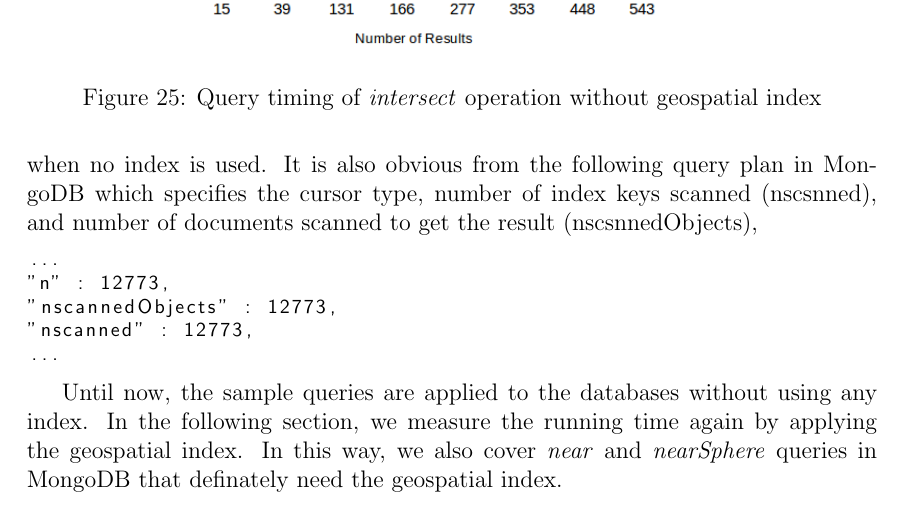
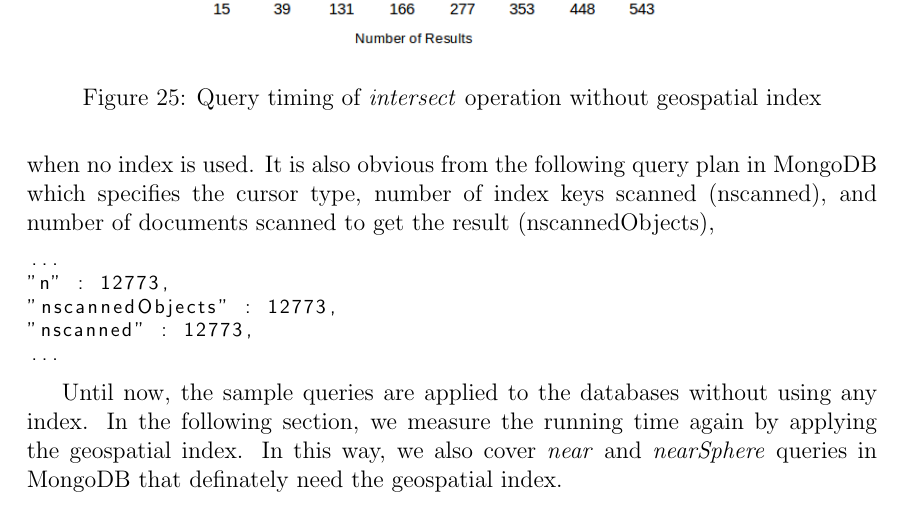
Before and after one commit to Masoumeh/MasterThesis, a LaTeX document (writing/Tex/GeoSpatialinBaseX.tex): part of page 49 of 66, cut so that both start at the same text. Compiled offline with pdfLaTeX.

Commit message:
Minor changes.

```diff
--- a/writing/Tex/GeoSpatialinBaseX.tex
+++ b/writing/Tex/GeoSpatialinBaseX.tex
@@ -1653,7 +1653,7 @@ In other words, $nscanned\geq nscannedObjects\geq n$ always. Ofcourse, the most
 %and it could be reached with compound indexes and rephrasing the query statement in some cases as well.
 %TODO mesal for optimization from: http://Java.dzone.com/articles/optimizing-mongodb-compound
 
-Running the same queries as before, like \textit{intersects}, in both databases, Figure~\ref{figBXvsMongoNoIndexIntersects} shows the timing of various queries without using any geospatial index. As it could be seen, all query times are more or less the same, since the whole data is scanned when no index is used. It is also obvious from the following query plan in MongoDB which specifies the cursor type, number of index keys scanned (nscsnned), and number of documents scanned to get the result (nscsnnedObjects),
+Running the same queries as before, like \textit{intersects}, in both databases, Figure~\ref{figBXvsMongoNoIndexIntersects} shows the timing of various queries without using any geospatial index. As it could be seen, all query times are more or less the same, since the whole data is scanned when no index is used. It is also obvious from the following query plan in MongoDB which specifies the cursor type, number of index keys scanned (nscanned), and number of documents scanned to get the result (nscannedObjects),
 \begin{fakeJSON}
 ...
 "n" : 12773,
```
Also changed, not shown: writing/Tex/GeoSpatialinBaseX.tex (2 more changed lines).
